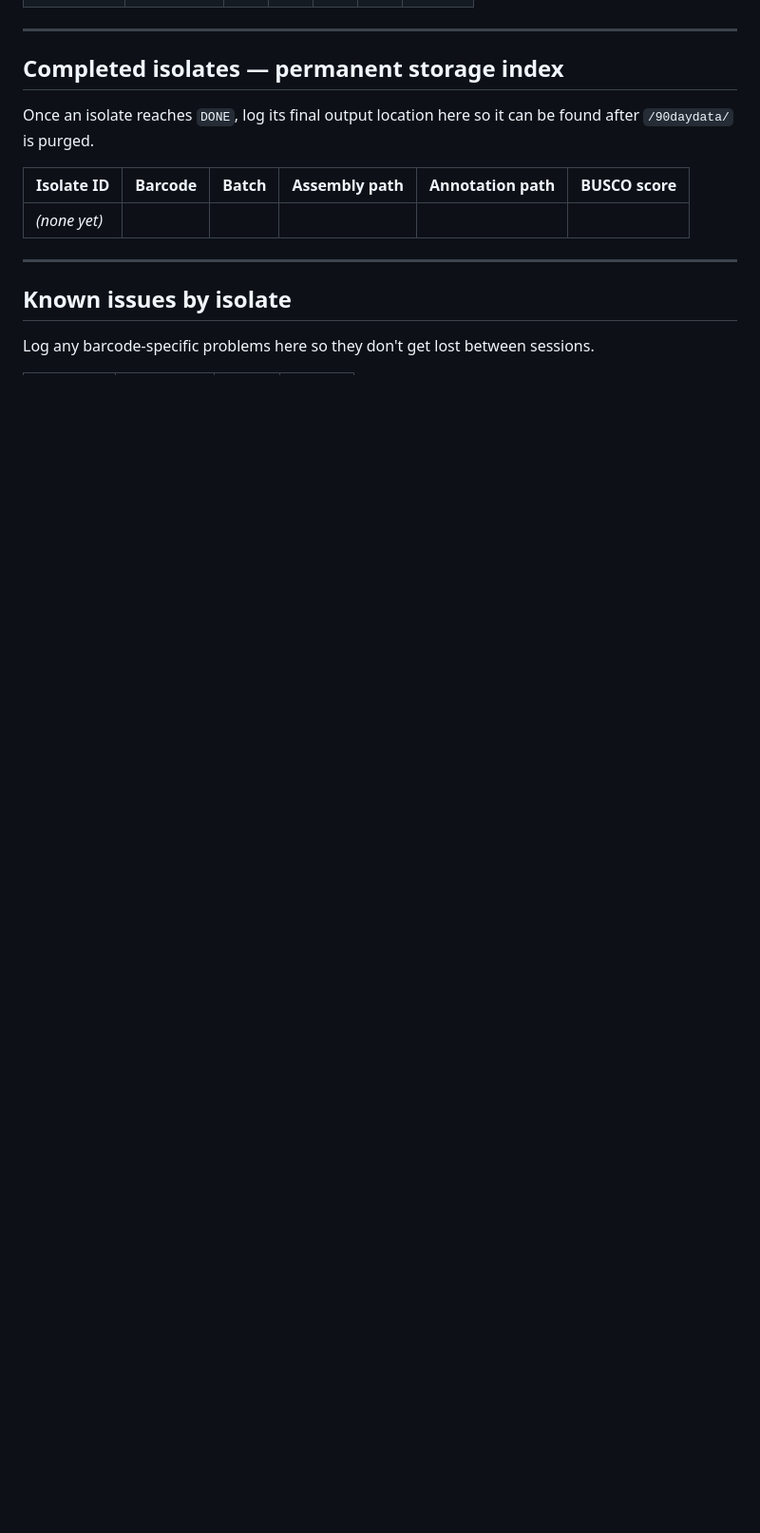
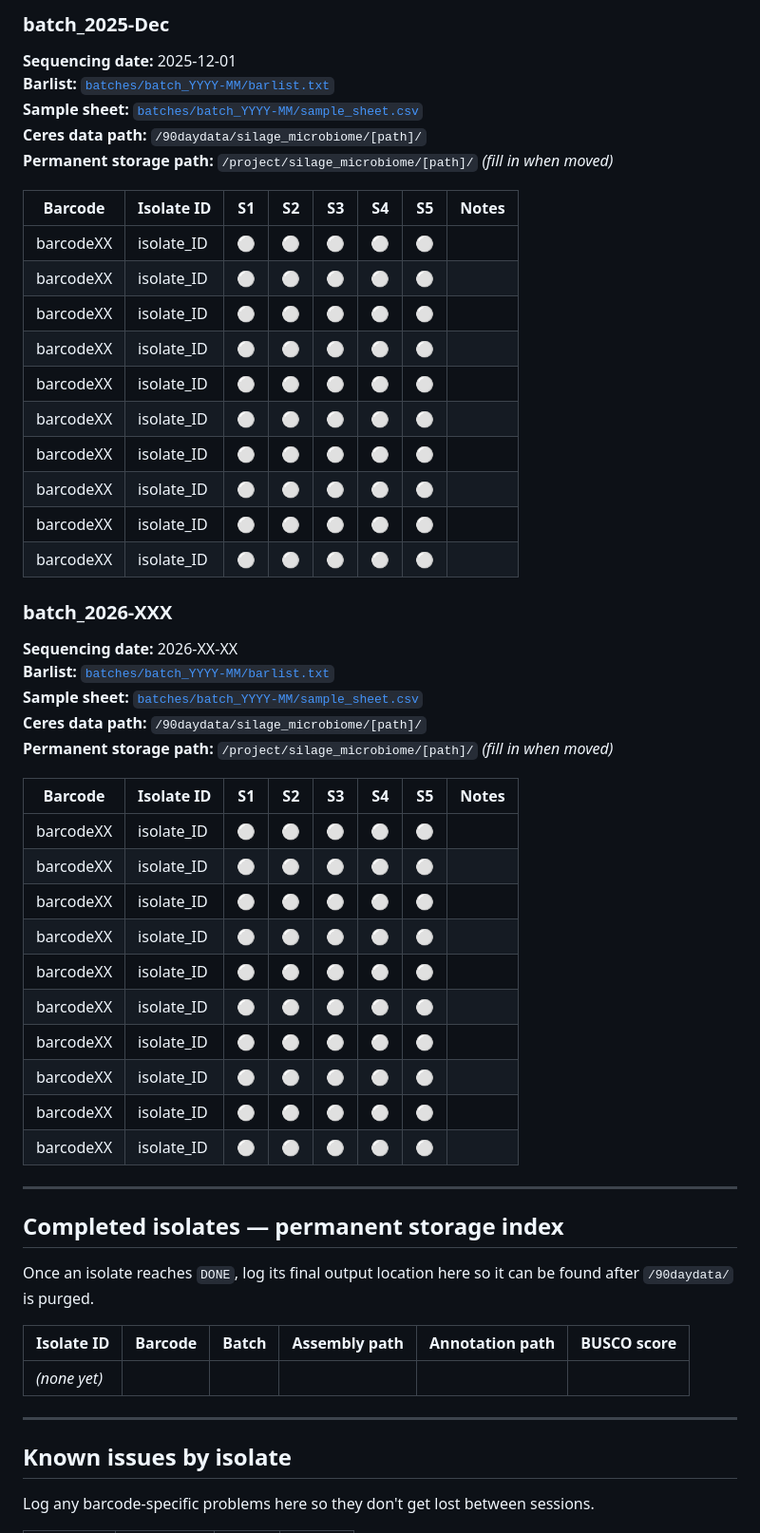
Before and after one commit to Dr-Max-Genomics/Sequencing_WI_Fusarium_Genomes, a Markdown page: BATCHES.md, the part around one of its changes. Shown at 95% size. GitHub-like rendering; blank space fills up the shorter version.

```diff
--- a/BATCHES.md
+++ b/BATCHES.md
@@ -65,4 +75,45 @@ It is the single source of truth for "what has been done to which isolate."
 
+### batch_2025-Dec
+
+**Sequencing date:** 2025-12-01
+**Barlist:** [`batches/batch_YYYY-MM/barlist.txt`](batches/batch_YYYY-MM/barlist.txt)
+**Sample sheet:** [`batches/batch_YYYY-MM/sample_sheet.csv`](batches/batch_YYYY-MM/sample_sheet.csv)
+**Ceres data path:** `/90daydata/silage_microbiome/[path]/`
+**Permanent storage path:** `/project/silage_microbiome/[path]/` *(fill in when moved)*
+
+| Barcode | Isolate ID | S1 | S2 | S3 | S4 | S5 | Notes |
+|---------|------------|----|----|----|----|----|-------|
+| barcodeXX | isolate_ID | ⚪ | ⚪ | ⚪ | ⚪ | ⚪ | |
+| barcodeXX | isolate_ID | ⚪ | ⚪ | ⚪ | ⚪ | ⚪ | |
+| barcodeXX | isolate_ID | ⚪ | ⚪ | ⚪ | ⚪ | ⚪ | |
+| barcodeXX | isolate_ID | ⚪ | ⚪ | ⚪ | ⚪ | ⚪ | |
+| barcodeXX | isolate_ID | ⚪ | ⚪ | ⚪ | ⚪ | ⚪ | |
+| barcodeXX | isolate_ID | ⚪ | ⚪ | ⚪ | ⚪ | ⚪ | |
+| barcodeXX | isolate_ID | ⚪ | ⚪ | ⚪ | ⚪ | ⚪ | |
+| barcodeXX | isolate_ID | ⚪ | ⚪ | ⚪ | ⚪ | ⚪ | |
+| barcodeXX | isolate_ID | ⚪ | ⚪ | ⚪ | ⚪ | ⚪ | |
+| barcodeXX | isolate_ID | ⚪ | ⚪ | ⚪ | ⚪ | ⚪ | |
+
+### batch_2026-XXX
+
+**Sequencing date:** 2026-XX-XX
+**Barlist:** [`batches/batch_YYYY-MM/barlist.txt`](batches/batch_YYYY-MM/barlist.txt)
+**Sample sheet:** [`batches/batch_YYYY-MM/sample_sheet.csv`](batches/batch_YYYY-MM/sample_sheet.csv)
+**Ceres data path:** `/90daydata/silage_microbiome/[path]/`
+**Permanent storage path:** `/project/silage_microbiome/[path]/` *(fill in when moved)*
+
+| Barcode | Isolate ID | S1 | S2 | S3 | S4 | S5 | Notes |
+|---------|------------|----|----|----|----|----|-------|
+| barcodeXX | isolate_ID | ⚪ | ⚪ | ⚪ | ⚪ | ⚪ | |
+| barcodeXX | isolate_ID | ⚪ | ⚪ | ⚪ | ⚪ | ⚪ | |
+| barcodeXX | isolate_ID | ⚪ | ⚪ | ⚪ | ⚪ | ⚪ | |
+| barcodeXX | isolate_ID | ⚪ | ⚪ | ⚪ | ⚪ | ⚪ | |
+| barcodeXX | isolate_ID | ⚪ | ⚪ | ⚪ | ⚪ | ⚪ | |
+| barcodeXX | isolate_ID | ⚪ | ⚪ | ⚪ | ⚪ | ⚪ | |
+| barcodeXX | isolate_ID | ⚪ | ⚪ | ⚪ | ⚪ | ⚪ | |
+| barcodeXX | isolate_ID | ⚪ | ⚪ | ⚪ | ⚪ | ⚪ | |
+| barcodeXX | isolate_ID | ⚪ | ⚪ | ⚪ | ⚪ | ⚪ | |
+| barcodeXX | isolate_ID | ⚪ | ⚪ | ⚪ | ⚪ | ⚪ | |
 ---
 
 ## Completed isolates — permanent storage index
```
Also changed, not shown: other parts of BATCHES.md (+20 -10 lines).
